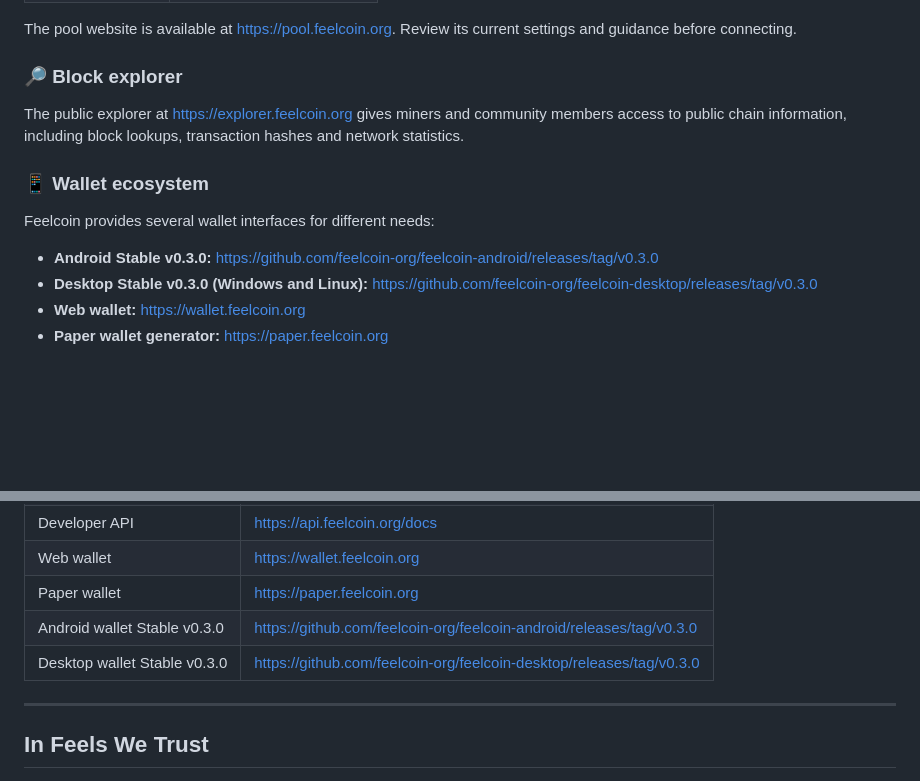
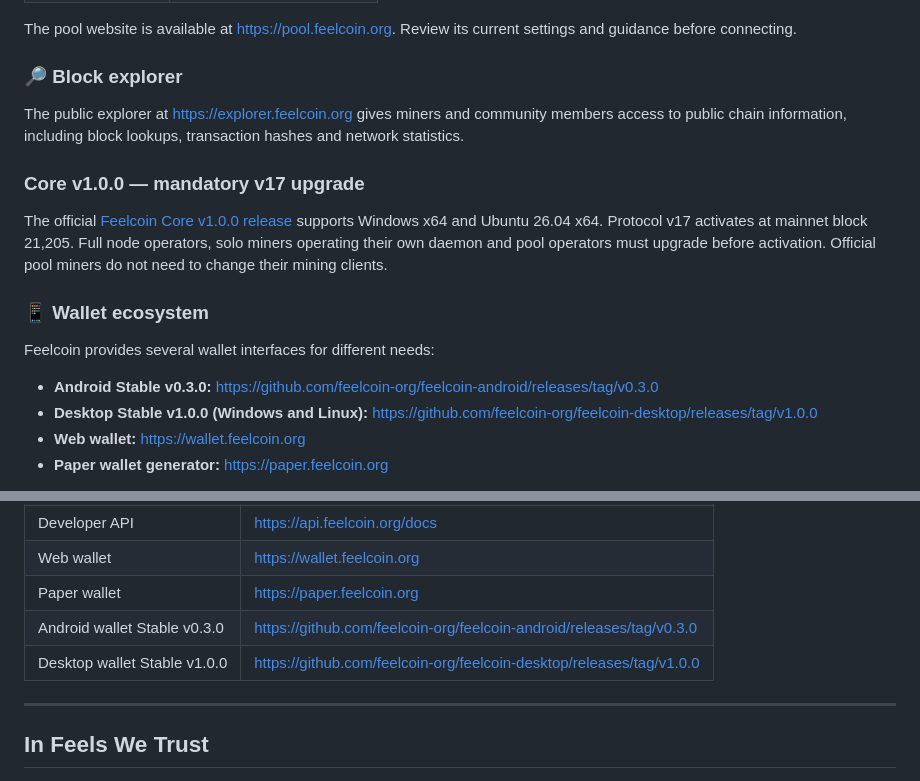
Before and after one commit to feelcoin-org/feelcoin-website, a Markdown page: README.md, 2 parts joined by grey strips. Drawn GitHub-style; blank space fills up the shorter version.

Commit message:
docs: update official Core/Desktop links for v1.0

```diff
--- a/README.md
+++ b/README.md
@@ -38,12 +38,16 @@ The pool website is available at https://pool.feelcoin.org. Review its current s
 
 The public explorer at https://explorer.feelcoin.org gives miners and community members access to public chain information, including block lookups, transaction hashes and network statistics.
 
+### Core v1.0.0 — mandatory v17 upgrade
+
+The official [Feelcoin Core v1.0.0 release](https://github.com/feelcoin-org/feelcoin/releases/tag/v1.0.0) supports Windows x64 and Ubuntu 26.04 x64. Protocol v17 activates at mainnet block 21,205. Full node operators, solo miners operating their own daemon and pool operators must upgrade before activation. Official pool miners do not need to change their mining clients.
+
 ### 📱 Wallet ecosystem
 
 Feelcoin provides several wallet interfaces for different needs:
 
 - **Android Stable v0.3.0:** https://github.com/feelcoin-org/feelcoin-android/releases/tag/v0.3.0
-- **Desktop Stable v0.3.0 (Windows and Linux):** https://github.com/feelcoin-org/feelcoin-desktop/releases/tag/v0.3.0
+- **Desktop Stable v1.0.0 (Windows and Linux):** https://github.com/feelcoin-org/feelcoin-desktop/releases/tag/v1.0.0
 - **Web wallet:** https://wallet.feelcoin.org
 - **Paper wallet generator:** https://paper.feelcoin.org
 
@@ -91,7 +95,7 @@ Feelcoin documents its development, infrastructure and protocol funding through
 | Web wallet | https://wallet.feelcoin.org |
 | Paper wallet | https://paper.feelcoin.org |
 | Android wallet Stable v0.3.0 | https://github.com/feelcoin-org/feelcoin-android/releases/tag/v0.3.0 |
-| Desktop wallet Stable v0.3.0 | https://github.com/feelcoin-org/feelcoin-desktop/releases/tag/v0.3.0 |
+| Desktop wallet Stable v1.0.0 | https://github.com/feelcoin-org/feelcoin-desktop/releases/tag/v1.0.0 |
 
 ---
 
```
